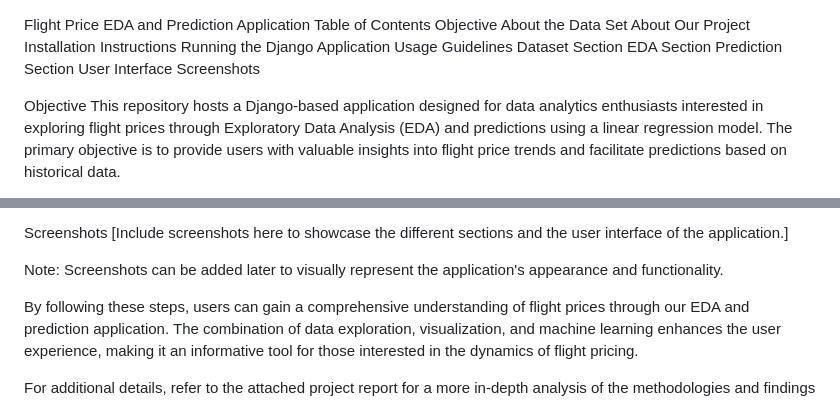
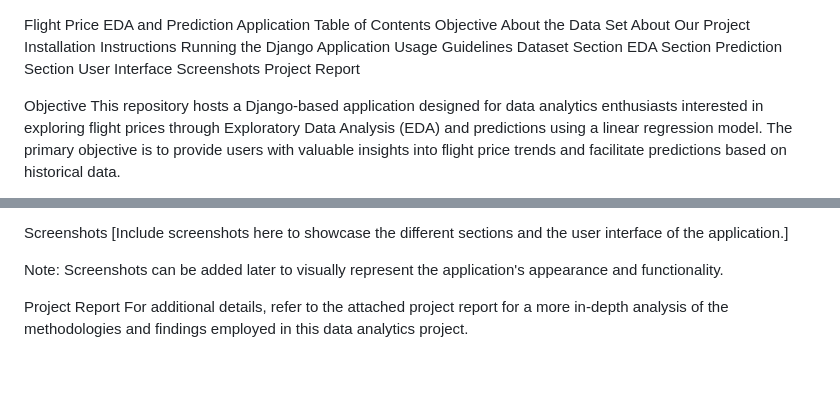
Before and after one commit to moksh08/Data_analytics, a Markdown page: README.md, 2 parts joined by grey strips. Drawn GitHub-style; blank space fills up the shorter version.

```diff
--- a/README.md
+++ b/README.md
@@ -1,4 +1,3 @@
-
 Flight Price EDA and Prediction Application
 Table of Contents
 Objective
@@ -12,6 +11,7 @@ EDA Section
 Prediction Section
 User Interface
 Screenshots
+Project Report
 <a name="objective"></a>
 
 Objective
@@ -86,6 +86,7 @@ Screenshots
 
 Note: Screenshots can be added later to visually represent the application's appearance and functionality.
 
-By following these steps, users can gain a comprehensive understanding of flight prices through our EDA and prediction application. The combination of data exploration, visualization, and machine learning enhances the user experience, making it an informative tool for those interested in the dynamics of flight pricing.
+<a name="project-report"></a>
 
+Project Report
 For additional details, refer to the attached project report for a more in-depth analysis of the methodologies and findings employed in this data analytics project.
```
